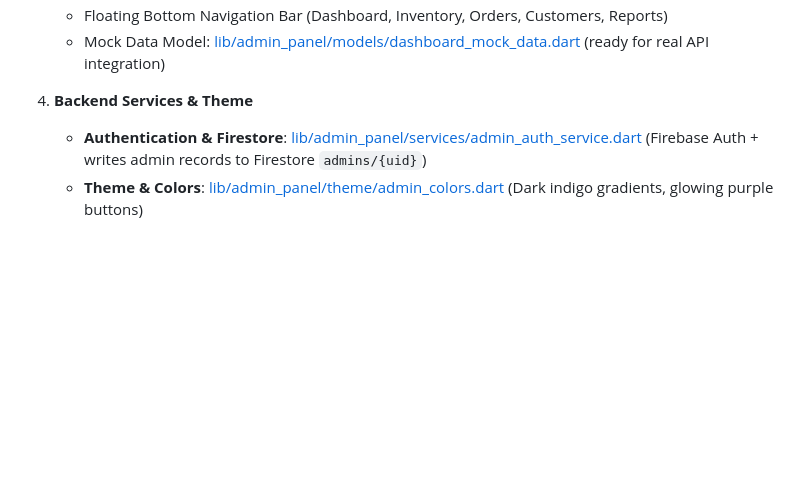
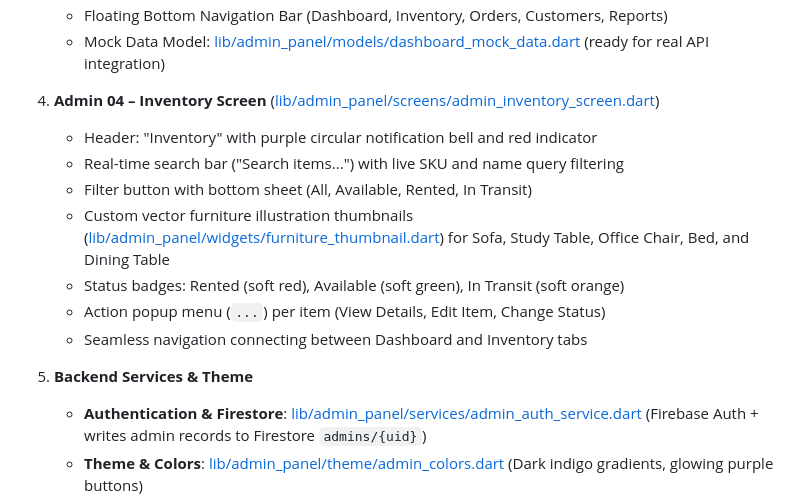
Before and after one commit to kalviumcommunity/S131_SeatAndSet_Kalvium-Community, a Markdown page: admin_panel/README.md, the part around the change. Rendered like a GitHub page; blank space fills up the shorter version.

Commit message:
docs: add Admin Inventory screen documentation to README

```diff
--- a/admin_panel/README.md
+++ b/admin_panel/README.md
@@ -35,7 +35,16 @@ The Flutter mobile/cross-platform Admin screens and components are located in:
    - Floating Bottom Navigation Bar (Dashboard, Inventory, Orders, Customers, Reports)
    - Mock Data Model: [lib/admin_panel/models/dashboard_mock_data.dart](file:///c:/Users/MARKOSE/OneDrive/Desktop/College/SEM-3/seat%20and%20set/lib/admin_panel/models/dashboard_mock_data.dart) (ready for real API integration)
 
-4. **Backend Services & Theme**
+4. **Admin 04 – Inventory Screen** ([lib/admin_panel/screens/admin_inventory_screen.dart](file:///c:/Users/MARKOSE/OneDrive/Desktop/College/SEM-3/seat%20and%20set/lib/admin_panel/screens/admin_inventory_screen.dart))
+   - Header: "Inventory" with purple circular notification bell and red indicator
+   - Real-time search bar ("Search items...") with live SKU and name query filtering
+   - Filter button with bottom sheet (All, Available, Rented, In Transit)
+   - Custom vector furniture illustration thumbnails ([lib/admin_panel/widgets/furniture_thumbnail.dart](file:///c:/Users/MARKOSE/OneDrive/Desktop/College/SEM-3/seat%20and%20set/lib/admin_panel/widgets/furniture_thumbnail.dart)) for Sofa, Study Table, Office Chair, Bed, and Dining Table
+   - Status badges: Rented (soft red), Available (soft green), In Transit (soft orange)
+   - Action popup menu (`...`) per item (View Details, Edit Item, Change Status)
+   - Seamless navigation connecting between Dashboard and Inventory tabs
+
+5. **Backend Services & Theme**
    - **Authentication & Firestore**: [lib/admin_panel/services/admin_auth_service.dart](file:///c:/Users/MARKOSE/OneDrive/Desktop/College/SEM-3/seat%20and%20set/lib/admin_panel/services/admin_auth_service.dart) (Firebase Auth + writes admin records to Firestore `admins/{uid}`)
    - **Theme & Colors**: [lib/admin_panel/theme/admin_colors.dart](file:///c:/Users/MARKOSE/OneDrive/Desktop/College/SEM-3/seat%20and%20set/lib/admin_panel/theme/admin_colors.dart) (Dark indigo gradients, glowing purple buttons)
    - **Reusable Widgets**: [lib/admin_panel/widgets/admin_text_field.dart](file:///c:/Users/MARKOSE/OneDrive/Desktop/College/SEM-3/seat%20and%20set/lib/admin_panel/widgets/admin_text_field.dart), [lib/admin_panel/widgets/admin_button.dart](file:///c:/Users/MARKOSE/OneDrive/Desktop/College/SEM-3/seat%20and%20set/lib/admin_panel/widgets/admin_button.dart), [lib/admin_panel/widgets/admin_logo.dart](file:///c:/Users/MARKOSE/OneDrive/Desktop/College/SEM-3/seat%20and%20set/lib/admin_panel/widgets/admin_logo.dart)
```
